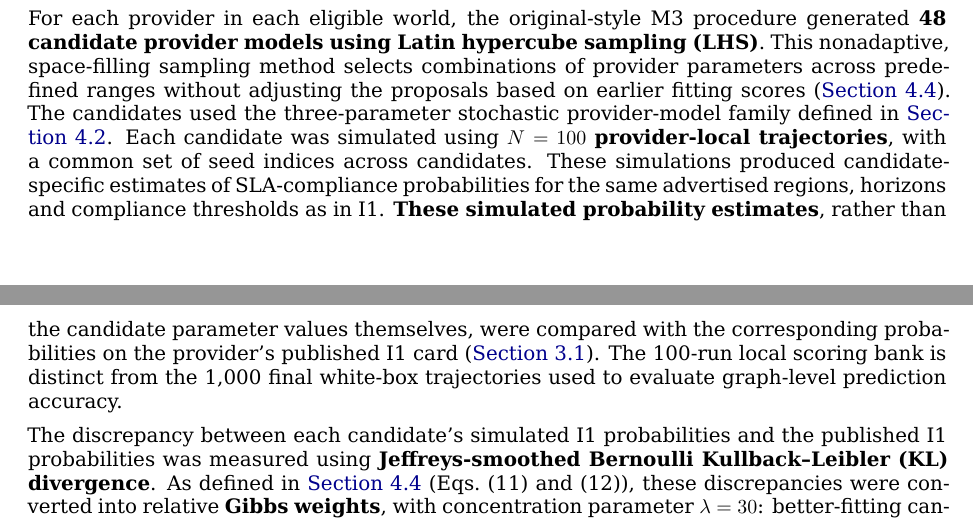
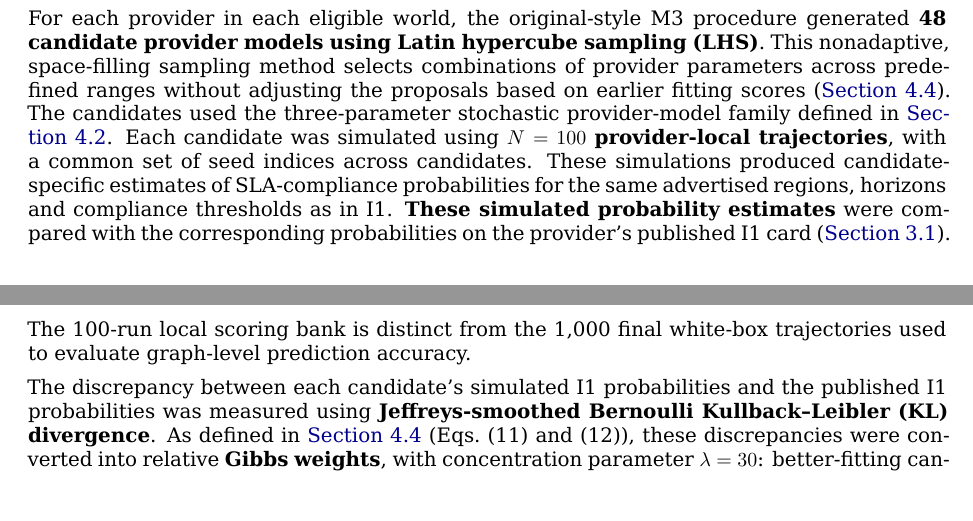
Before and after one commit to ildefons/praise-cao-sim, a LaTeX document (first_science/b1/report/overleaf/main.tex): two parts of pages 20 and 21 of 35, joined at a grey line, cut so that both start at the same text. Compiled offline with XeLaTeX.

Commit message:
Remove unnecessary comparison qualifier from Section 8.1

```diff
--- a/first_science/b1/report/overleaf/main.tex
+++ b/first_science/b1/report/overleaf/main.tex
@@ -602,7 +602,7 @@ To compare the original M3 approach with the revised M3 evaluated in Phase II, w
 
 For each combination, Phase II had selected \textbf{15 SLA conditions}: five required compliance fractions $\rho$, each paired with one Easy, one Mid and one Stress admissibility region. These regimes correspond to decreasing probabilities of meeting the SLA, as estimated in the preliminary Step-0 simulations. The selection procedure and the probability ranges defining each regime are described in \hyperref[sec:experimental-design]{Section~5.2}. The latency and cost limits for these regions were selected separately for each provider-world-by-graph combination. Phase III reused those conditions at the same \textbf{37 observation horizons} (60 to 240 seconds in steps of five), giving \textbf{555 complete prediction queries per combination}. Each retrospective prediction was compared with the same Phase II white-box reference, estimated from \textbf{1,000 separate simulation trajectories per combination}. P2 was not included because its four graph combinations had failed Step-0.
 
-For each provider in each eligible world, the original-style M3 procedure generated \textbf{48 candidate provider models using Latin hypercube sampling (LHS)}. This nonadaptive, space-filling sampling method selects combinations of provider parameters across predefined ranges without adjusting the proposals based on earlier fitting scores (\hyperref[sec:m3-method]{Section~4.4}). The candidates used the three-parameter stochastic provider-model family defined in \hyperref[sec:provider-model-family]{Section~4.2}. Each candidate was simulated using \textbf{$N=100$ provider-local trajectories}, with a common set of seed indices across candidates. These simulations produced candidate-specific estimates of SLA-compliance probabilities for the same advertised regions, horizons and compliance thresholds as in I1. \textbf{These simulated probability estimates}, rather than the candidate parameter values themselves, were compared with the corresponding probabilities on the provider's published I1 card (\hyperref[sec:public-interface-i1]{Section~3.1}). The 100-run local scoring bank is distinct from the 1,000 final white-box trajectories used to evaluate graph-level prediction accuracy.
+For each provider in each eligible world, the original-style M3 procedure generated \textbf{48 candidate provider models using Latin hypercube sampling (LHS)}. This nonadaptive, space-filling sampling method selects combinations of provider parameters across predefined ranges without adjusting the proposals based on earlier fitting scores (\hyperref[sec:m3-method]{Section~4.4}). The candidates used the three-parameter stochastic provider-model family defined in \hyperref[sec:provider-model-family]{Section~4.2}. Each candidate was simulated using \textbf{$N=100$ provider-local trajectories}, with a common set of seed indices across candidates. These simulations produced candidate-specific estimates of SLA-compliance probabilities for the same advertised regions, horizons and compliance thresholds as in I1. \textbf{These simulated probability estimates} were compared with the corresponding probabilities on the provider's published I1 card (\hyperref[sec:public-interface-i1]{Section~3.1}). The 100-run local scoring bank is distinct from the 1,000 final white-box trajectories used to evaluate graph-level prediction accuracy.
 
 The discrepancy between each candidate's simulated I1 probabilities and the published I1 probabilities was measured using \textbf{Jeffreys-smoothed Bernoulli Kullback--Leibler (KL) divergence}. As defined in \hyperref[sec:m3-method]{Section~4.4} (Eqs.~(11) and (12)), these discrepancies were converted into relative \textbf{Gibbs weights}, with concentration parameter $\lambda=30$: better-fitting candidates received larger weights. Combining one candidate from each of the three providers produced $48^3=110{,}592$ possible joint models, weighted by the product of their provider weights. Only the \textbf{14 highest-weight combinations (Top14)} were simulated at graph level, sharing \textbf{$B=1400$ graph trajectories per provider-world-by-graph combination} according to the original variance-bound allocation rule (\hyperref[sec:m3-method]{Section~4.4}). The highest-weight single combination (Top1) was also evaluated separately with $B=1400$ graph trajectories. All 12 retrospective predictions were recorded before the retrospective evaluation read the saved white-box reference. The revised \textbf{V3b FULL343} predictions remained unchanged for comparison. This reinstates key original-style M3 rules, but is \textbf{not} a bit-for-bit reproduction of the September \hyperref[app:experiment-stages]{Phase-4} pilot. Table~\ref{tab:retrospective-m3-overall} compares the errors of the executed and retrospective estimators.
 
```
